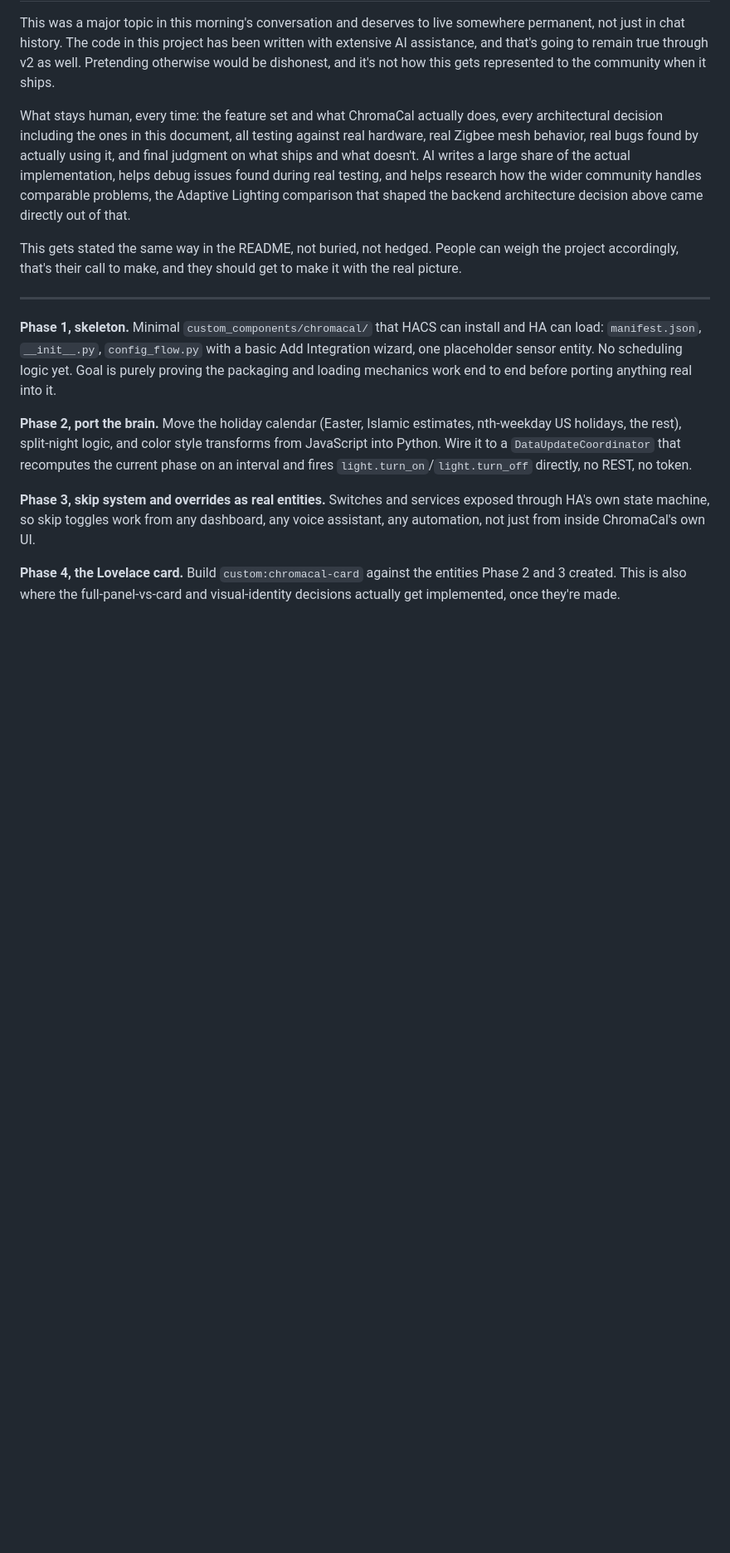
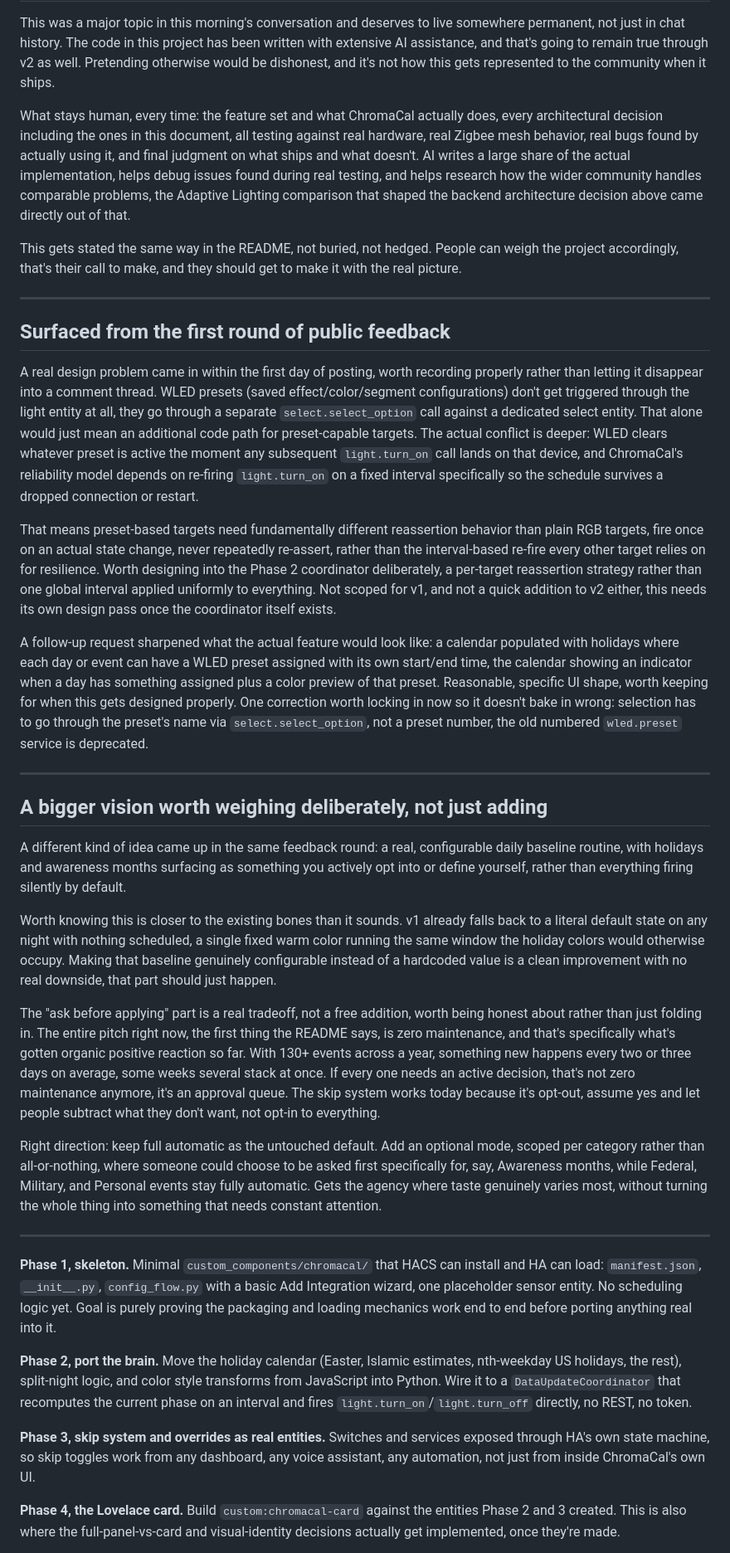
Before and after one commit to TheRealApollyon/ChromaCal, a Markdown page: ROADMAP.md, the part around the change. Shown at 83% size. Drawn GitHub-style; blank space fills up the shorter version.

Commit message:
Document WLED preset reassertion conflict from community feedback

```diff
--- a/ROADMAP.md
+++ b/ROADMAP.md
@@ -56,6 +56,28 @@ This gets stated the same way in the README, not buried, not hedged. People can
 
 ---
 
+## Surfaced from the first round of public feedback
+
+A real design problem came in within the first day of posting, worth recording properly rather than letting it disappear into a comment thread. WLED presets (saved effect/color/segment configurations) don't get triggered through the light entity at all, they go through a separate `select.select_option` call against a dedicated select entity. That alone would just mean an additional code path for preset-capable targets. The actual conflict is deeper: WLED clears whatever preset is active the moment any subsequent `light.turn_on` call lands on that device, and ChromaCal's reliability model depends on re-firing `light.turn_on` on a fixed interval specifically so the schedule survives a dropped connection or restart.
+
+That means preset-based targets need fundamentally different reassertion behavior than plain RGB targets, fire once on an actual state change, never repeatedly re-assert, rather than the interval-based re-fire every other target relies on for resilience. Worth designing into the Phase 2 coordinator deliberately, a per-target reassertion strategy rather than one global interval applied uniformly to everything. Not scoped for v1, and not a quick addition to v2 either, this needs its own design pass once the coordinator itself exists.
+
+A follow-up request sharpened what the actual feature would look like: a calendar populated with holidays where each day or event can have a WLED preset assigned with its own start/end time, the calendar showing an indicator when a day has something assigned plus a color preview of that preset. Reasonable, specific UI shape, worth keeping for when this gets designed properly. One correction worth locking in now so it doesn't bake in wrong: selection has to go through the preset's name via `select.select_option`, not a preset number, the old numbered `wled.preset` service is deprecated.
+
+---
+
+## A bigger vision worth weighing deliberately, not just adding
+
+A different kind of idea came up in the same feedback round: a real, configurable daily baseline routine, with holidays and awareness months surfacing as something you actively opt into or define yourself, rather than everything firing silently by default.
+
+Worth knowing this is closer to the existing bones than it sounds. v1 already falls back to a literal default state on any night with nothing scheduled, a single fixed warm color running the same window the holiday colors would otherwise occupy. Making that baseline genuinely configurable instead of a hardcoded value is a clean improvement with no real downside, that part should just happen.
+
+The "ask before applying" part is a real tradeoff, not a free addition, worth being honest about rather than just folding in. The entire pitch right now, the first thing the README says, is zero maintenance, and that's specifically what's gotten organic positive reaction so far. With 130+ events across a year, something new happens every two or three days on average, some weeks several stack at once. If every one needs an active decision, that's not zero maintenance anymore, it's an approval queue. The skip system works today because it's opt-out, assume yes and let people subtract what they don't want, not opt-in to everything.
+
+Right direction: keep full automatic as the untouched default. Add an optional mode, scoped per category rather than all-or-nothing, where someone could choose to be asked first specifically for, say, Awareness months, while Federal, Military, and Personal events stay fully automatic. Gets the agency where taste genuinely varies most, without turning the whole thing into something that needs constant attention.
+
+---
+
 **Phase 1, skeleton.** Minimal `custom_components/chromacal/` that HACS can install and HA can load: `manifest.json`, `__init__.py`, `config_flow.py` with a basic Add Integration wizard, one placeholder sensor entity. No scheduling logic yet. Goal is purely proving the packaging and loading mechanics work end to end before porting anything real into it.
 
 **Phase 2, port the brain.** Move the holiday calendar (Easter, Islamic estimates, nth-weekday US holidays, the rest), split-night logic, and color style transforms from JavaScript into Python. Wire it to a `DataUpdateCoordinator` that recomputes the current phase on an interval and fires `light.turn_on`/`light.turn_off` directly, no REST, no token.
```
